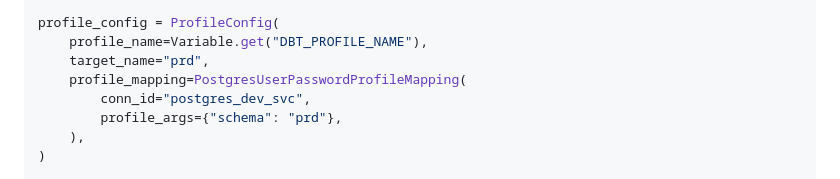
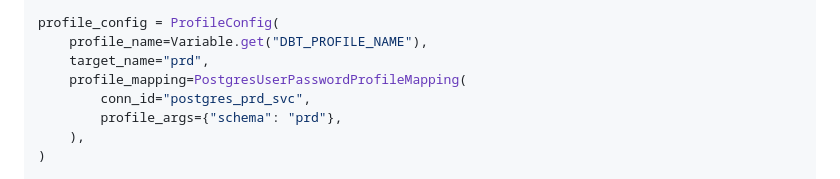
Before and after one commit to include-dcc/include-dbt-sandbox, a Markdown page: docs/guides/running-models-in-airflow.md, the part around the change. GitHub-like rendering.

Commit message:
✏️ Point to prd connection

```diff
--- a/docs/guides/running-models-in-airflow.md
+++ b/docs/guides/running-models-in-airflow.md
@@ -58,7 +58,7 @@ profile_config = ProfileConfig(
     profile_name=Variable.get("DBT_PROFILE_NAME"),
     target_name="prd",
     profile_mapping=PostgresUserPasswordProfileMapping(
-        conn_id="postgres_dev_svc",
+        conn_id="postgres_prd_svc",
         profile_args={"schema": "prd"},
     ),
 )
```
